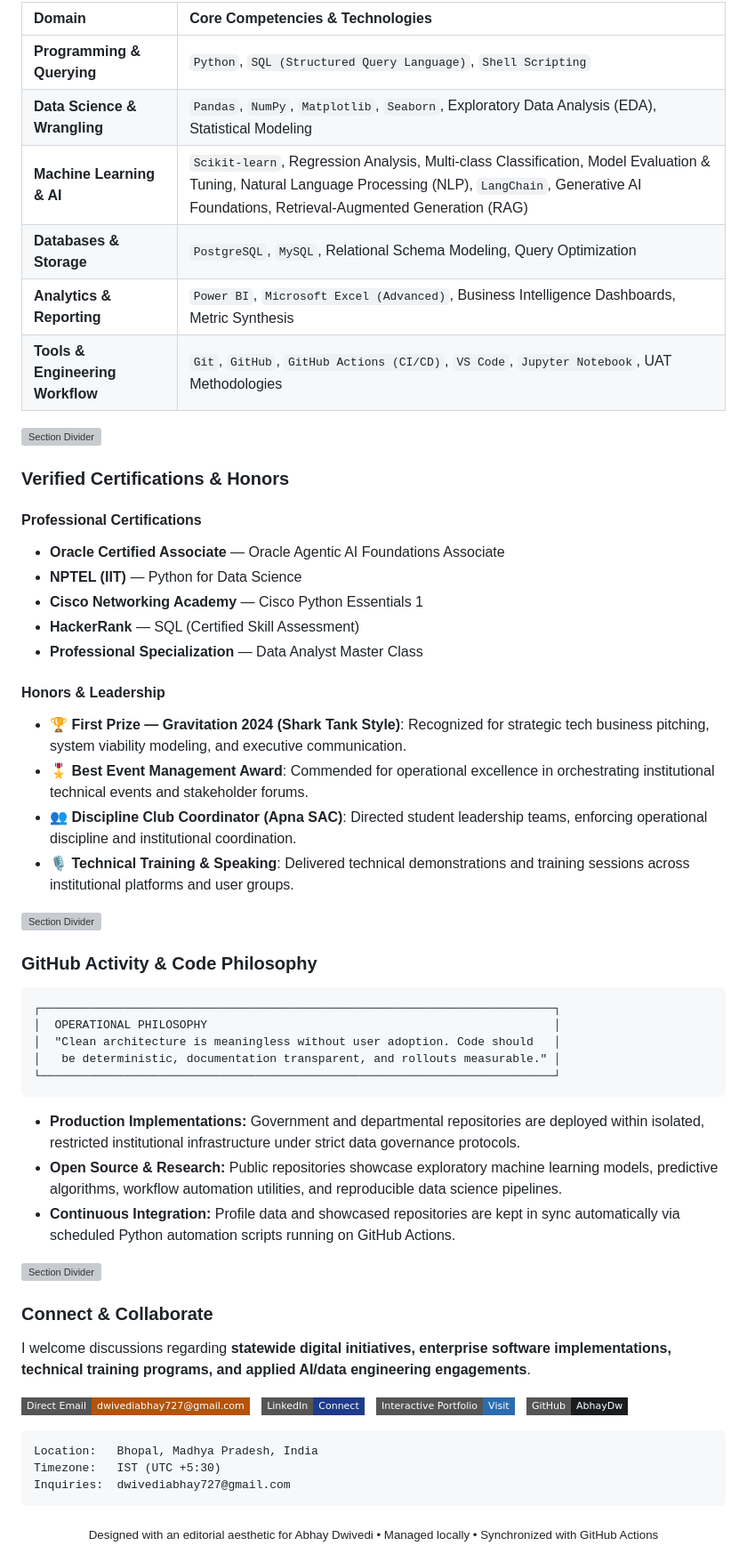
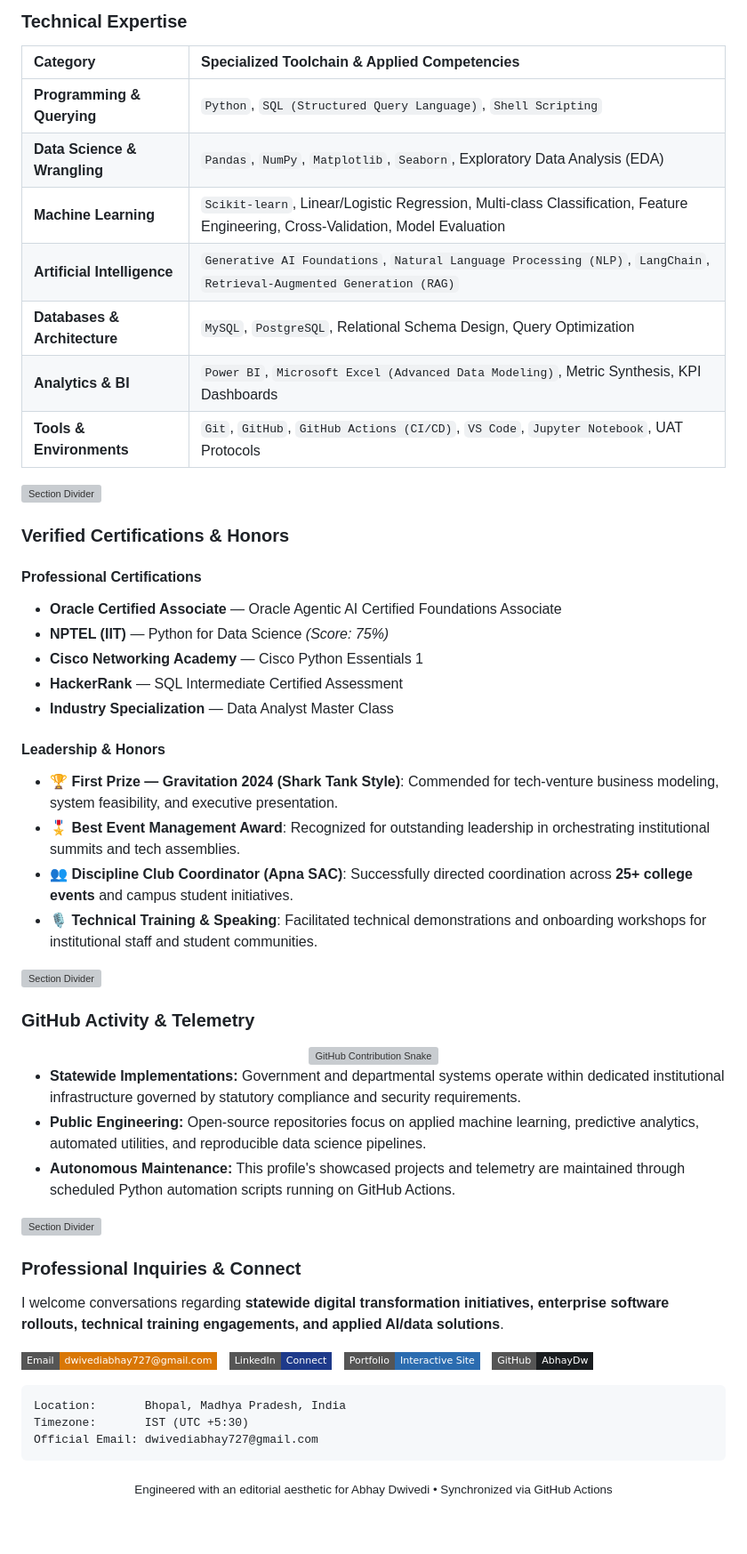
Before and after one commit to AbhayDw/AbhayDw, a Markdown page: README.md, the part around one of its changes. Shown at 89% size. Rendered like a GitHub page; badges without logos; blank space fills up the shorter version; grey boxes are pictures that could not be loaded.

````diff
--- a/README.md
+++ b/README.md
@@ -121,10 +113,13 @@ These represent targeted technical and coordination contributions to key initiat
 
-| Domain | Core Competencies & Technologies |
+### Technical Expertise
+
+| Category | Specialized Toolchain & Applied Competencies |
 | :--- | :--- |
 | **Programming & Querying** | `Python`, `SQL (Structured Query Language)`, `Shell Scripting` |
-| **Data Science & Wrangling** | `Pandas`, `NumPy`, `Matplotlib`, `Seaborn`, Exploratory Data Analysis (EDA), Statistical Modeling |
-| **Machine Learning & AI** | `Scikit-learn`, Regression Analysis, Multi-class Classification, Model Evaluation & Tuning, Natural Language Processing (NLP), `LangChain`, Generative AI Foundations, Retrieval-Augmented Generation (RAG) |
-| **Databases & Storage** | `PostgreSQL`, `MySQL`, Relational Schema Modeling, Query Optimization |
-| **Analytics & Reporting** | `Power BI`, `Microsoft Excel (Advanced)`, Business Intelligence Dashboards, Metric Synthesis |
-| **Tools & Engineering Workflow** | `Git`, `GitHub`, `GitHub Actions (CI/CD)`, `VS Code`, `Jupyter Notebook`, UAT Methodologies |
+| **Data Science & Wrangling** | `Pandas`, `NumPy`, `Matplotlib`, `Seaborn`, Exploratory Data Analysis (EDA) |
+| **Machine Learning** | `Scikit-learn`, Linear/Logistic Regression, Multi-class Classification, Feature Engineering, Cross-Validation, Model Evaluation |
+| **Artificial Intelligence** | `Generative AI Foundations`, `Natural Language Processing (NLP)`, `LangChain`, `Retrieval-Augmented Generation (RAG)` |
+| **Databases & Architecture** | `MySQL`, `PostgreSQL`, Relational Schema Design, Query Optimization |
+| **Analytics & BI** | `Power BI`, `Microsoft Excel (Advanced Data Modeling)`, Metric Synthesis, KPI Dashboards |
+| **Tools & Environments** | `Git`, `GitHub`, `GitHub Actions (CI/CD)`, `VS Code`, `Jupyter Notebook`, UAT Protocols |
 
@@ -133,15 +128,15 @@ These represent targeted technical and coordination contributions to key initiat
 ### Verified Certifications & Honors
 
 #### Professional Certifications
-* **Oracle Certified Associate** — Oracle Agentic AI Foundations Associate
-* **NPTEL (IIT)** — Python for Data Science
+* **Oracle Certified Associate** — Oracle Agentic AI Certified Foundations Associate
+* **NPTEL (IIT)** — Python for Data Science *(Score: 75%)*
 * **Cisco Networking Academy** — Cisco Python Essentials 1
-* **HackerRank** — SQL (Certified Skill Assessment)
-* **Professional Specialization** — Data Analyst Master Class
+* **HackerRank** — SQL Intermediate Certified Assessment
+* **Industry Specialization** — Data Analyst Master Class
 
-#### Honors & Leadership
-* 🏆 **First Prize — Gravitation 2024 (Shark Tank Style)**: Recognized for strategic tech business pitching, system viability modeling, and executive communication.
-* 🎖️ **Best Event Management Award**: Commended for operational excellence in orchestrating institutional technical events and stakeholder forums.
-* 👥 **Discipline Club Coordinator (Apna SAC)**: Directed student leadership teams, enforcing operational discipline and institutional coordination.
-* 🎙️ **Technical Training & Speaking**: Delivered technical demonstrations and training sessions across institutional platforms and user groups.
+#### Leadership & Honors
+* 🏆 **First Prize — Gravitation 2024 (Shark Tank Style)**: Commended for tech-venture business modeling, system feasibility, and executive presentation.
+* 🎖️ **Best Event Management Award**: Recognized for outstanding leadership in orchestrating institutional summits and tech assemblies.
+* 👥 **Discipline Club Coordinator (Apna SAC)**: Successfully directed coordination across **25+ college events** and campus student initiatives.
+* 🎙️ **Technical Training & Speaking**: Facilitated technical demonstrations and onboarding workshops for institutional staff and student communities.
 
@@ -149,15 +144,11 @@ These represent targeted technical and coordination contributions to key initiat
 
-### GitHub Activity & Code Philosophy
+### GitHub Activity & Telemetry
 
-```text
-┌──────────────────────────────────────────────────────────────────────────┐
-│  OPERATIONAL PHILOSOPHY                                                  │
-│  "Clean architecture is meaningless without user adoption. Code should   │
-│   be deterministic, documentation transparent, and rollouts measurable." │
-└──────────────────────────────────────────────────────────────────────────┘
-```
+<div align="center">
+  <img src="assets/github-contribution-grid-snake.svg" alt="GitHub Contribution Snake" width="100%" />
+</div>
 
-* **Production Implementations:** Government and departmental repositories are deployed within isolated, restricted institutional infrastructure under strict data governance protocols.
-* **Open Source & Research:** Public repositories showcase exploratory machine learning models, predictive algorithms, workflow automation utilities, and reproducible data science pipelines.
-* **Continuous Integration:** Profile data and showcased repositories are kept in sync automatically via scheduled Python automation scripts running on GitHub Actions.
+* **Statewide Implementations:** Government and departmental systems operate within dedicated institutional infrastructure governed by statutory compliance and security requirements.
+* **Public Engineering:** Open-source repositories focus on applied machine learning, predictive analytics, automated utilities, and reproducible data science pipelines.
+* **Autonomous Maintenance:** This profile's showcased projects and telemetry are maintained through scheduled Python automation scripts running on GitHub Actions.
 
@@ -165,11 +156,11 @@ These represent targeted technical and coordination contributions to key initiat
 
-### Connect & Collaborate
+### Professional Inquiries & Connect
 
-I welcome discussions regarding **statewide digital initiatives, enterprise software implementations, technical training programs, and applied AI/data engineering engagements**.
+I welcome conversations regarding **statewide digital transformation initiatives, enterprise software rollouts, technical training engagements, and applied AI/data solutions**.
 
 <p align="left">
   <a href="mailto:dwivediabhay727@gmail.com">
-    <img src="https://img.shields.io/badge/Direct_Email-dwivediabhay727%40gmail.com-B45309?style=flat-square&logo=gmail&logoColor=white" alt="Email" />
+    <img src="https://img.shields.io/badge/Email-dwivediabhay727%40gmail.com-D97706?style=flat-square&logo=gmail&logoColor=white" alt="Email" />
   </a>
   &nbsp;
   <a href="https://www.linkedin.com/in/abhay-dwivedi-6a8aa4279/">
@@ -177,7 +168,7 @@ I welcome discussions regarding **statewide digital initiatives, enterprise soft
   </a>
   &nbsp;
   <a href="https://abhay-portfolio-pi-tan.vercel.app/">
-    <img src="https://img.shields.io/badge/Interactive_Portfolio-Visit-2B6CB0?style=flat-square&logo=vercel&logoColor=white" alt="Portfolio" />
+    <img src="https://img.shields.io/badge/Portfolio-Interactive_Site-2B6CB0?style=flat-square&logo=vercel&logoColor=white" alt="Portfolio" />
   </a>
   &nbsp;
   <a href="https://github.com/AbhayDw">
@@ -186,11 +177,11 @@ I welcome discussions regarding **statewide digital initiatives, enterprise soft
 </p>
 
 ```text
-Location:   Bhopal, Madhya Pradesh, India
-Timezone:   IST (UTC +5:30)
-Inquiries:  dwivediabhay727@gmail.com
+Location:       Bhopal, Madhya Pradesh, India
+Timezone:       IST (UTC +5:30)
+Official Email: dwivediabhay727@gmail.com
 ```
 
 <div align="center">
-  <sub>Designed with an editorial aesthetic for Abhay Dwivedi • Managed locally • Synchronized with GitHub Actions</sub>
+  <sub>Engineered with an editorial aesthetic for Abhay Dwivedi • Synchronized via GitHub Actions</sub>
 </div>
````
Also changed, not shown: other parts of README.md (+64 -72 lines), assets/data-flow.gif, assets/profile-header.gif, 7 other files.
